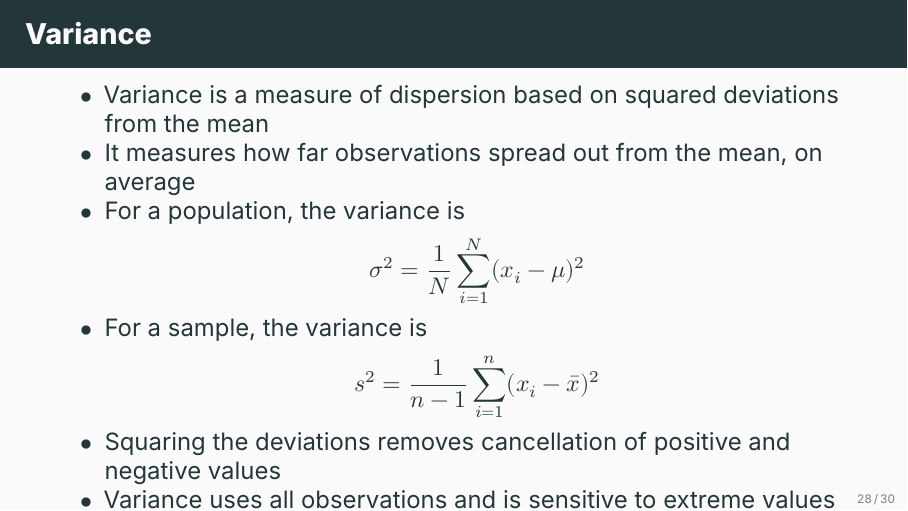
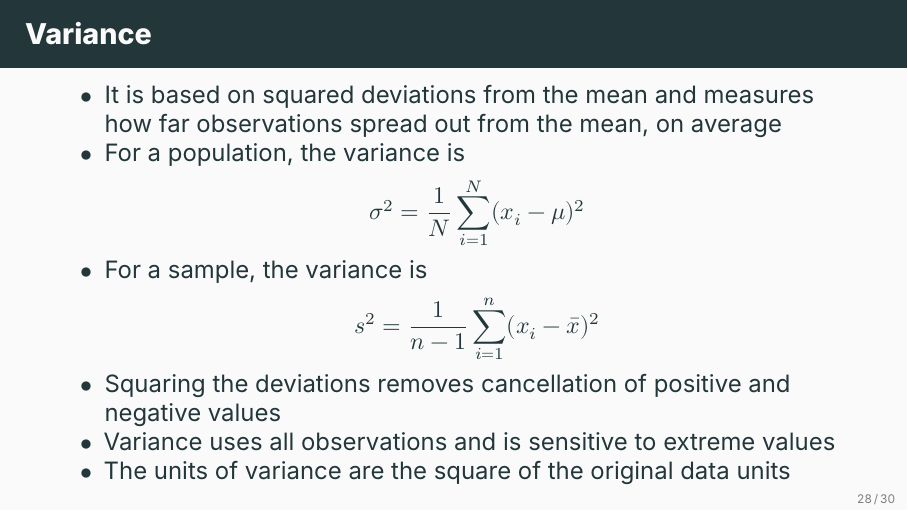
Before and after one commit to ami-null/intro-stats, LaTeX slides (03_central-tendency-and-dispersion/03_central-tendency-and-dispersion.tex): page 32 of 37. Compiled offline with XeLaTeX; a missing font is replaced by an installed copy or a similar font.

Commit message:
minor changes

```diff
--- a/03_central-tendency-and-dispersion/03_central-tendency-and-dispersion.tex
+++ b/03_central-tendency-and-dispersion/03_central-tendency-and-dispersion.tex
@@ -435,8 +435,7 @@
 
     \begin{frame}{Variance}
         \begin{itemize}
-            \item Variance is a measure of dispersion based on squared deviations from the mean
-            \item It measures how far observations spread out from the mean, on average
+            \item It is based on squared deviations from the mean and measures how far observations spread out from the mean, on average
             \item For a population, the variance is
             \[
                 \sigma^2 = \frac{1}{N} \sum_{i=1}^{N} (x_i - \mu)^2
```
Also changed, not shown: 03_central-tendency-and-dispersion/03_central-tendency-and-dispersion.pdf.
